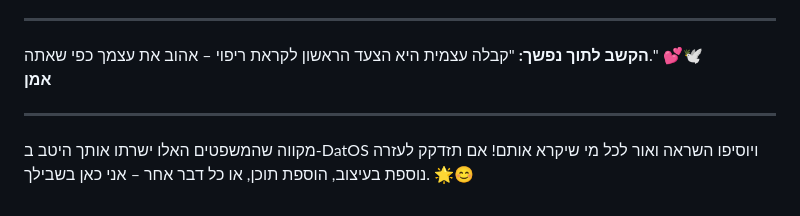
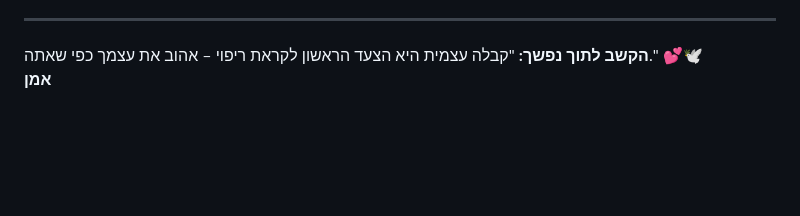
Before and after one commit to AnLoMinus/DatOS, a Markdown page: Hearing-Gates.md, the part around the change. GitHub-like rendering; blank space fills up the shorter version.

```diff
--- a/Hearing-Gates.md
+++ b/Hearing-Gates.md
@@ -120,7 +120,3 @@
 
 **הקשב לתוך נפשך:** "קבלה עצמית היא הצעד הראשון לקראת ריפוי – אהוב את עצמך כפי שאתה." 💕🕊️
 **אמן**
-
----
-
-מקווה שהמשפטים האלו ישרתו אותך היטב ב-DatOS ויוסיפו השראה ואור לכל מי שיקרא אותם! אם תזדקק לעזרה נוספת בעיצוב, הוספת תוכן, או כל דבר אחר – אני כאן בשבילך. 🌟😊
```
